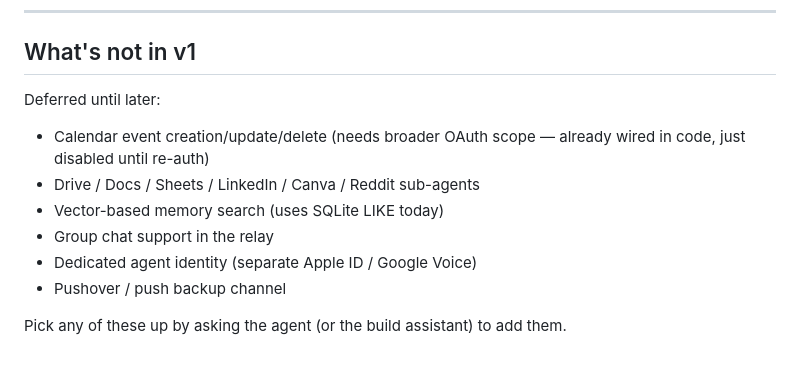
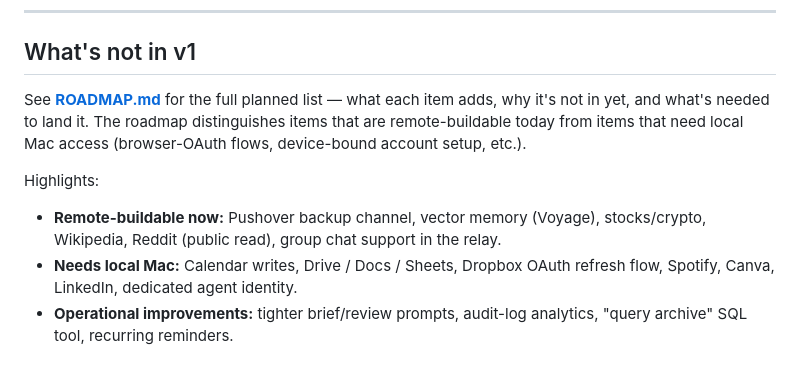
Before and after one commit to scuret/personal_agent, a Markdown page: v1/README.md, the part around the change. Rendered like a GitHub page.

```diff
--- a/v1/README.md
+++ b/v1/README.md
@@ -337,12 +337,17 @@ The local-only files this project produces (`.env`, `config/credentials.json`, `
 
 ## What's not in v1
 
-Deferred until later:
-- Calendar event creation/update/delete (needs broader OAuth scope — already wired in code, just disabled until re-auth)
-- Drive / Docs / Sheets / LinkedIn / Canva / Reddit sub-agents
-- Vector-based memory search (uses SQLite LIKE today)
-- Group chat support in the relay
-- Dedicated agent identity (separate Apple ID / Google Voice)
-- Pushover / push backup channel
+See **[ROADMAP.md](./ROADMAP.md)** for the full planned list — what each
+item adds, why it's not in yet, and what's needed to land it. The roadmap
+distinguishes items that are remote-buildable today from items that need
+local Mac access (browser-OAuth flows, device-bound account setup, etc.).
 
-Pick any of these up by asking the agent (or the build assistant) to add them.
+Highlights:
+
+- **Remote-buildable now:** Pushover backup channel, vector memory (Voyage),
+  stocks/crypto, Wikipedia, Reddit (public read), group chat support in
+  the relay.
+- **Needs local Mac:** Calendar writes, Drive / Docs / Sheets, Dropbox
+  OAuth refresh flow, Spotify, Canva, LinkedIn, dedicated agent identity.
+- **Operational improvements:** tighter brief/review prompts, audit-log
+  analytics, "query archive" SQL tool, recurring reminders.
```
Also changed, not shown: v1/ROADMAP.md (added, +121 -0 lines).
